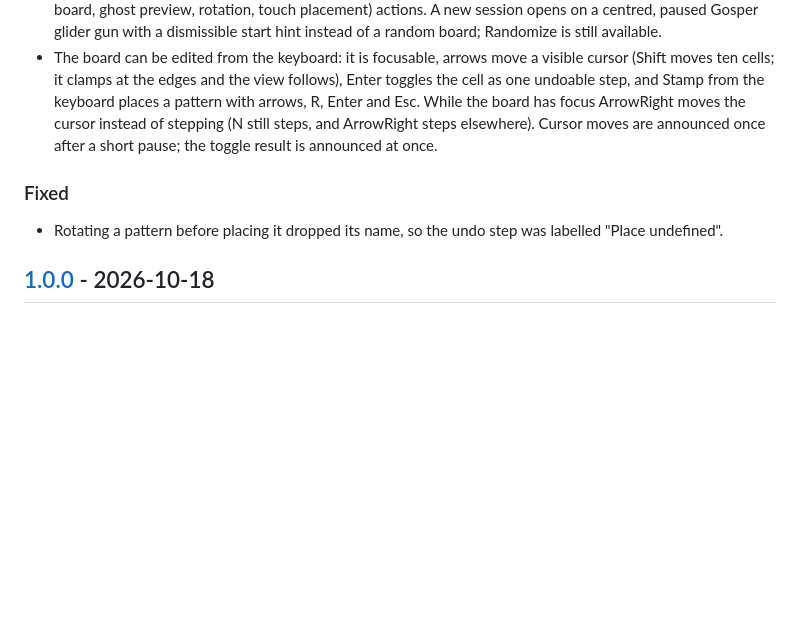
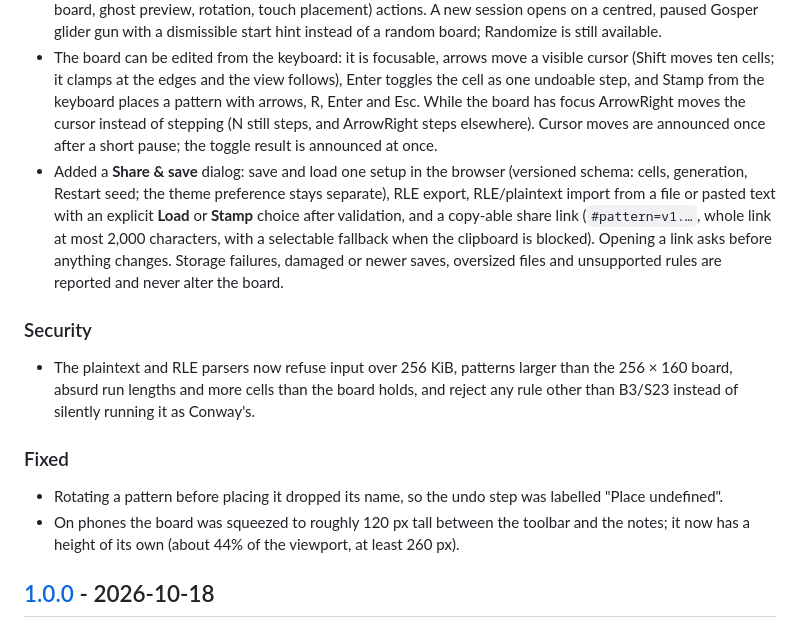
Before and after one commit to Virat2218/conways-game-of-life, a Markdown page: CHANGELOG.md, the part around the change. GitHub-like rendering; blank space fills up the shorter version.

Commit message:
Document Share & save and the phone board height in the changelog (#32)
Co-Authored-By: Claude Sonnet 5.5 <noreply@anthropic.com>
Claude-Session: https://claude.ai/code/session_01PhiPStMfn6ksTk8v5rykvj

```diff
--- a/CHANGELOG.md
+++ b/CHANGELOG.md
@@ -16,10 +16,16 @@ The format follows [Keep a Changelog](https://keepachangelog.com/en/1.1.0/), and
 - Added − / + zoom buttons with a px/cell readout (disabled at the limits), a Live cells fit that frames the living cells with a margin (or the whole board when empty), and a permanent "256 × 160 · Wrapping edges" status line.
 - The Pattern library shows a miniature, category and short factual description for each preset, with separate **Load** (clean board, paused at generation 0, becomes the Restart seed, one undo step) and **Stamp** (keeps the board, ghost preview, rotation, touch placement) actions. A new session opens on a centred, paused Gosper glider gun with a dismissible start hint instead of a random board; Randomize is still available.
 - The board can be edited from the keyboard: it is focusable, arrows move a visible cursor (Shift moves ten cells; it clamps at the edges and the view follows), Enter toggles the cell as one undoable step, and Stamp from the keyboard places a pattern with arrows, R, Enter and Esc. While the board has focus ArrowRight moves the cursor instead of stepping (N still steps, and ArrowRight steps elsewhere). Cursor moves are announced once after a short pause; the toggle result is announced at once.
+- Added a **Share & save** dialog: save and load one setup in the browser (versioned schema: cells, generation, Restart seed; the theme preference stays separate), RLE export, RLE/plaintext import from a file or pasted text with an explicit **Load** or **Stamp** choice after validation, and a copy-able share link (`#pattern=v1.…`, whole link at most 2,000 characters, with a selectable fallback when the clipboard is blocked). Opening a link asks before anything changes. Storage failures, damaged or newer saves, oversized files and unsupported rules are reported and never alter the board.
+
+### Security
+
+- The plaintext and RLE parsers now refuse input over 256 KiB, patterns larger than the 256 × 160 board, absurd run lengths and more cells than the board holds, and reject any rule other than B3/S23 instead of silently running it as Conway's.
 
 ### Fixed
 
 - Rotating a pattern before placing it dropped its name, so the undo step was labelled "Place undefined".
+- On phones the board was squeezed to roughly 120 px tall between the toolbar and the notes; it now has a height of its own (about 44% of the viewport, at least 260 px).
 
 ## [1.0.0] - 2026-10-18
 
```
